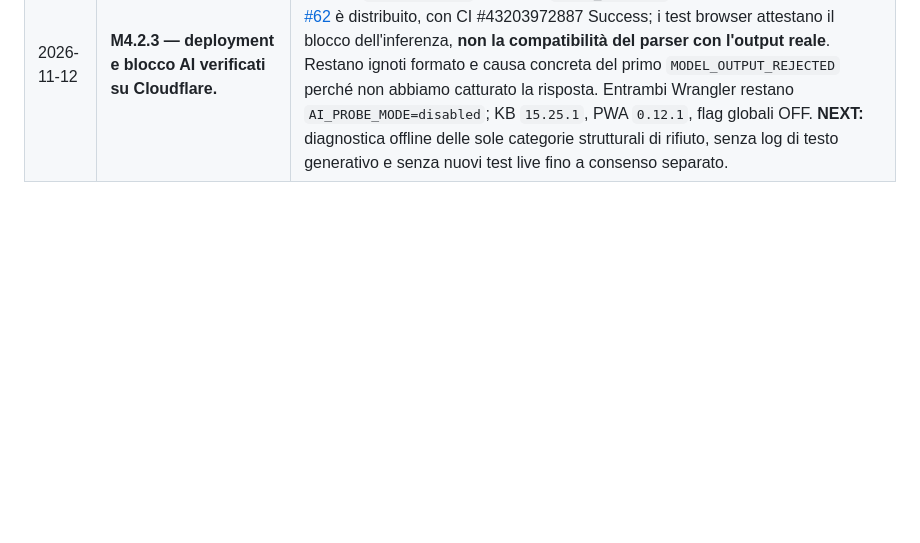
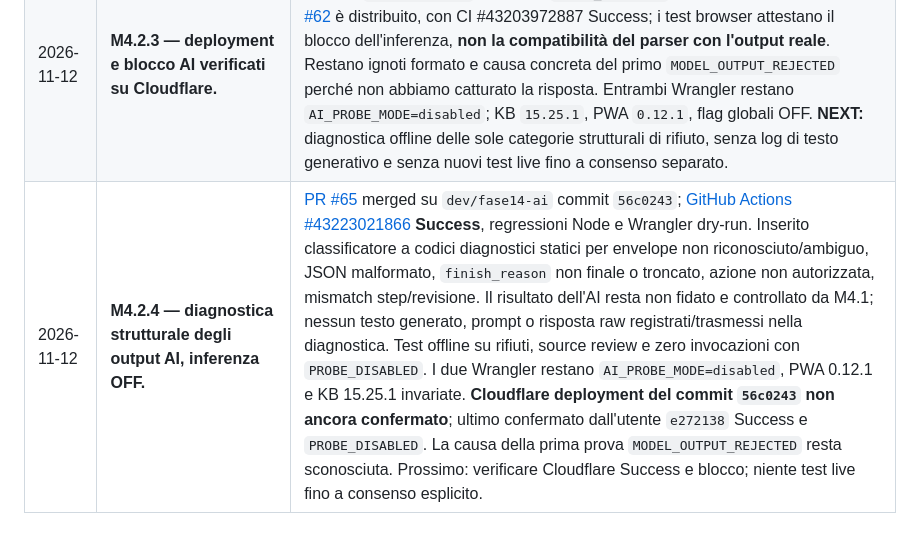
Before and after one commit to Lupus227/tagliando, a Markdown page: REGISTRO_PROGETTO.md, the part around one of its changes. Rendered like a GitHub page; blank space fills up the shorter version.

Commit message:
GOV: register M4.2.4 diagnostic CI and staging deployment pending

```diff
--- a/REGISTRO_PROGETTO.md
+++ b/REGISTRO_PROGETTO.md
@@ -260,3 +260,4 @@ Le Issue sono un **backlog di requisiti, problemi e proposte**. Il registro cost
 | 2026-11-12 | **M4.2.2 — primo test GPT-OSS con output rifiutato; rollback integrato.** | L'utente conferma deployment Cloudflare `536f19c` **Success**, laboratorio `/lab/ai-probe`, scenario P03 carta `paper-wash`: **`MODEL_OUTPUT_REJECTED`**. Il gate finale ha rifiutato la proposta, nessuna istruzione tecnica generativa mostrata né avanzamento. `modelRequests` e risposta grezza non disponibili, causa esatta **non accertata**. Possibile mismatch del parser che gestisce soltanto `raw.response` rispetto al formato Chat Completions `messages` documentato per GPT-OSS su Cloudflare. **Rollback:** [PR #60](https://github.com/Lupus227/tagliando/pull/60) merged su dev commit `c4d6fff`, entrambi Wrangler `AI_PROBE_MODE=disabled`, scadenza UTC mantenuta; [CI #43202354800](https://github.com/Lupus227/tagliando/actions/runs/43202354800) Success dopo adeguamento test alla modalità disabilitata. **Cloudflare deployment `c4d6fff` da confermare**; nessuna altra chiamata AI autorizzata nel frattempo. KB 15.25.1/PWA 0.12.1 invariati. Next: collaudo `PROBE_DISABLED`, analisi offline formato risposta, test negativi prima di eventuale nuova inferenza. |
 | 2026-11-12 | **M4.2.2 rollback Cloudflare verificato; M4.2.3 parser response/choices corretto offline.** | L'utente conferma deployment Cloudflare `c4d6fff` **Success** e pagina `/lab/ai-probe` → **`PROBE_DISABLED`**. Questo dimostra che il gate è tornato disabilitato dopo la prima prova live (`MODEL_OUTPUT_REJECTED`). [PR #62](https://github.com/Lupus227/tagliando/pull/62) merged su `dev/fase14-ai` commit `e272138`; [CI #43203972887](https://github.com/Lupus227/tagliando/actions/runs/43203972887) **Success**, regressioni Node e Wrangler dry-run. Aggiunto parser strict allowlist: `response` Workers AI oppure unica `choices[0].message.content` finale Chat Completions, esclusi envelope ambigui, testo libero, risposte tronche e tool call. Sette test offline mock nuovi; nessuna nuova inferenza reale né modifica ai flag `AI_PROBE_MODE=disabled`, PWA v0.12.1, KB v15.25.1 e ledger AI OFF. **Causa concreta del primo rifiuto non dimostrata** (raw model output non osservato); **deployment Cloudflare `e272138` ancora da verificare**. Prossimo controllo: `e272138` Success e `PROBE_DISABLED`; nuova inferenza solo con consenso separato. |
 | 2026-11-12 | **M4.2.3 — deployment e blocco AI verificati su Cloudflare.** | L'utente conferma il deployment `e272138` **Success** e nella pagina Access-protetta `/lab/ai-probe` il risultato **`PROBE_DISABLED`**. Il parser strict allowlist di [PR #62](https://github.com/Lupus227/tagliando/pull/62) è distribuito, con CI #43203972887 Success; i test browser attestano il blocco dell'inferenza, **non la compatibilità del parser con l'output reale**. Restano ignoti formato e causa concreta del primo `MODEL_OUTPUT_REJECTED` perché non abbiamo catturato la risposta. Entrambi Wrangler restano `AI_PROBE_MODE=disabled`; KB `15.25.1`, PWA `0.12.1`, flag globali OFF. **NEXT:** diagnostica offline delle sole categorie strutturali di rifiuto, senza log di testo generativo e senza nuovi test live fino a consenso separato. |
+| 2026-11-12 | **M4.2.4 — diagnostica strutturale degli output AI, inferenza OFF.** | [PR #65](https://github.com/Lupus227/tagliando/pull/65) merged su `dev/fase14-ai` commit `56c0243`; [GitHub Actions #43223021866](https://github.com/Lupus227/tagliando/actions/runs/43223021866) **Success**, regressioni Node e Wrangler dry-run. Inserito classificatore a codici diagnostici statici per envelope non riconosciuto/ambiguo, JSON malformato, `finish_reason` non finale o troncato, azione non autorizzata, mismatch step/revisione. Il risultato dell'AI resta non fidato e controllato da M4.1; nessun testo generato, prompt o risposta raw registrati/trasmessi nella diagnostica. Test offline su rifiuti, source review e zero invocazioni con `PROBE_DISABLED`. I due Wrangler restano `AI_PROBE_MODE=disabled`, PWA 0.12.1 e KB 15.25.1 invariate. **Cloudflare deployment del commit `56c0243` non ancora confermato**; ultimo confermato dall'utente `e272138` Success e `PROBE_DISABLED`. La causa della prima prova `MODEL_OUTPUT_REJECTED` resta sconosciuta. Prossimo: verificare Cloudflare Success e blocco; niente test live fino a consenso esplicito. |
```
Also changed, not shown: other parts of REGISTRO_PROGETTO.md (+1 -1 lines).
